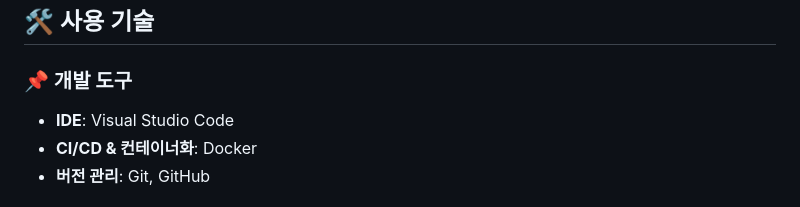
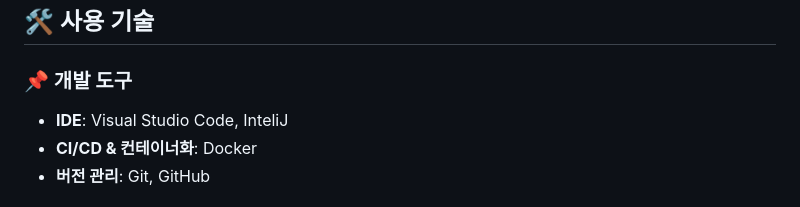
Before and after one commit to lyrWinterCat/KT_Aivle_MINI7, a Markdown page: README.md, the part around the change. Drawn GitHub-style.

```diff
--- a/README.md
+++ b/README.md
@@ -13,7 +13,7 @@
 ## 🛠 사용 기술
 
 ### **📌 개발 도구**
-- **IDE**: Visual Studio Code
+- **IDE**: Visual Studio Code, InteliJ
 - **CI/CD & 컨테이너화**: Docker
 - **버전 관리**: Git, GitHub
 
```
